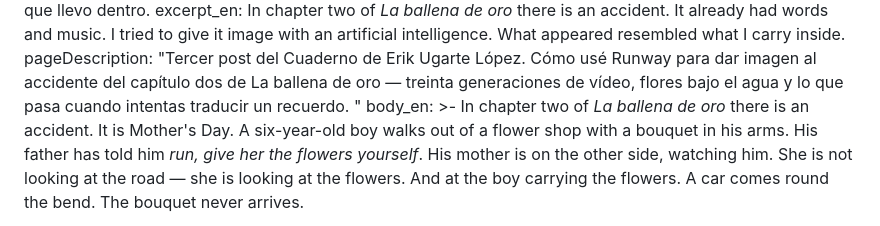
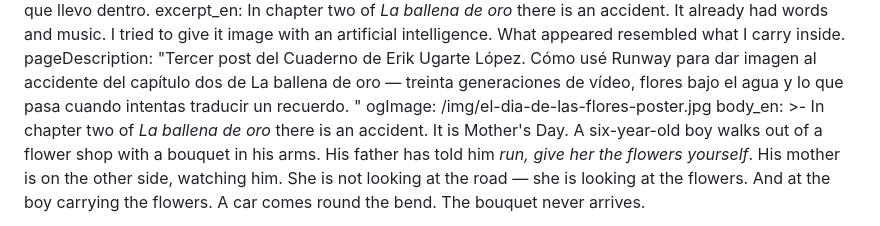
Before and after one commit to erikugarte/erikugartelopez.com, a Markdown page: src/cuaderno/treinta-vídeos-para-una-escena-de-cincuenta-y-siete-segundos.md, the part around the change. Rendered like a GitHub page.

Commit message:
Update Cuaderno “treinta-vídeos-para-una-escena-de-cincuenta-y-siete-segundos”

```diff
--- a/src/cuaderno/treinta-vídeos-para-una-escena-de-cincuenta-y-siete-segundos.md
+++ b/src/cuaderno/treinta-vídeos-para-una-escena-de-cincuenta-y-siete-segundos.md
@@ -12,6 +12,7 @@ pageDescription: "Tercer post del Cuaderno de Erik Ugarte López. Cómo usé Run
   para dar imagen al accidente del capítulo dos de La ballena de oro — treinta
   generaciones de vídeo, flores bajo el agua y lo que pasa cuando intentas
   traducir un recuerdo. "
+ogImage: /img/el-dia-de-las-flores-poster.jpg
 body_en: >-
   In chapter two of *La ballena de oro* there is an accident. It is Mother's
   Day. A six-year-old boy walks out of a flower shop with a bouquet in his arms.
```
